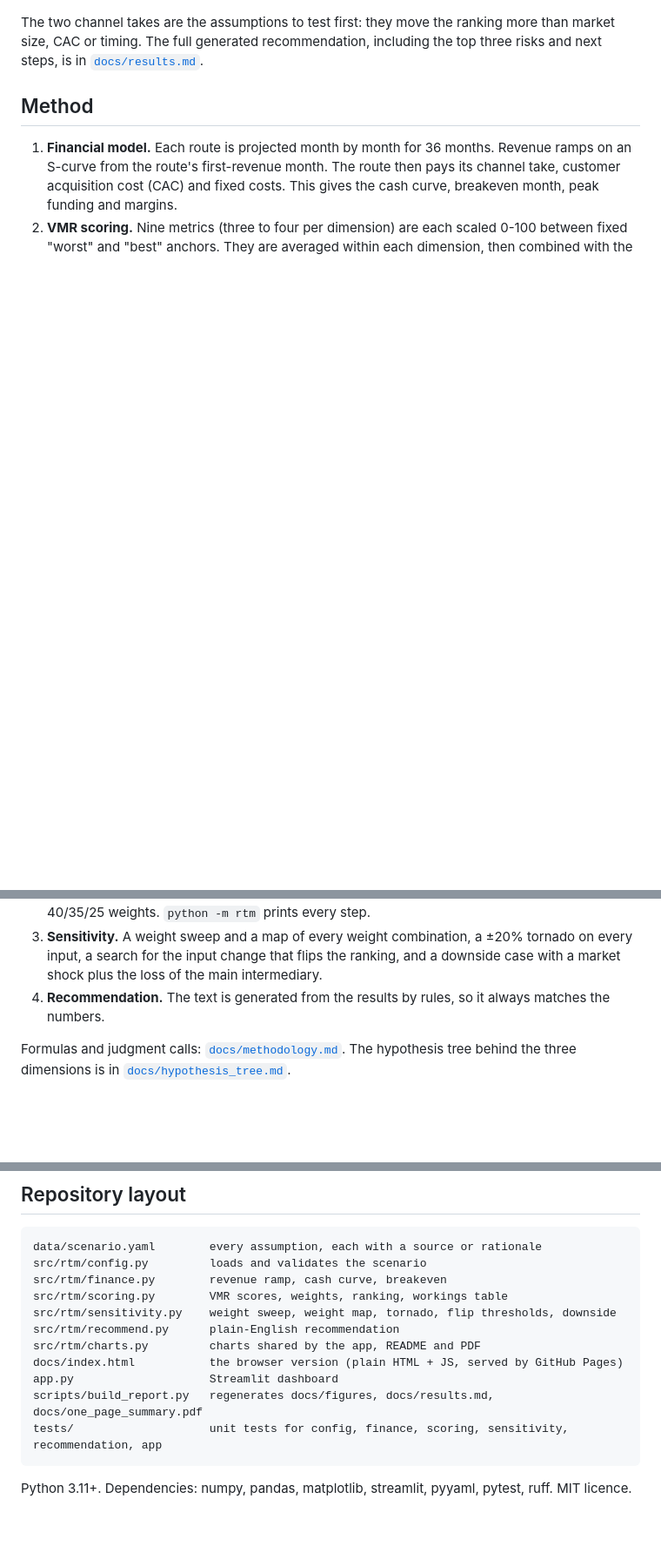
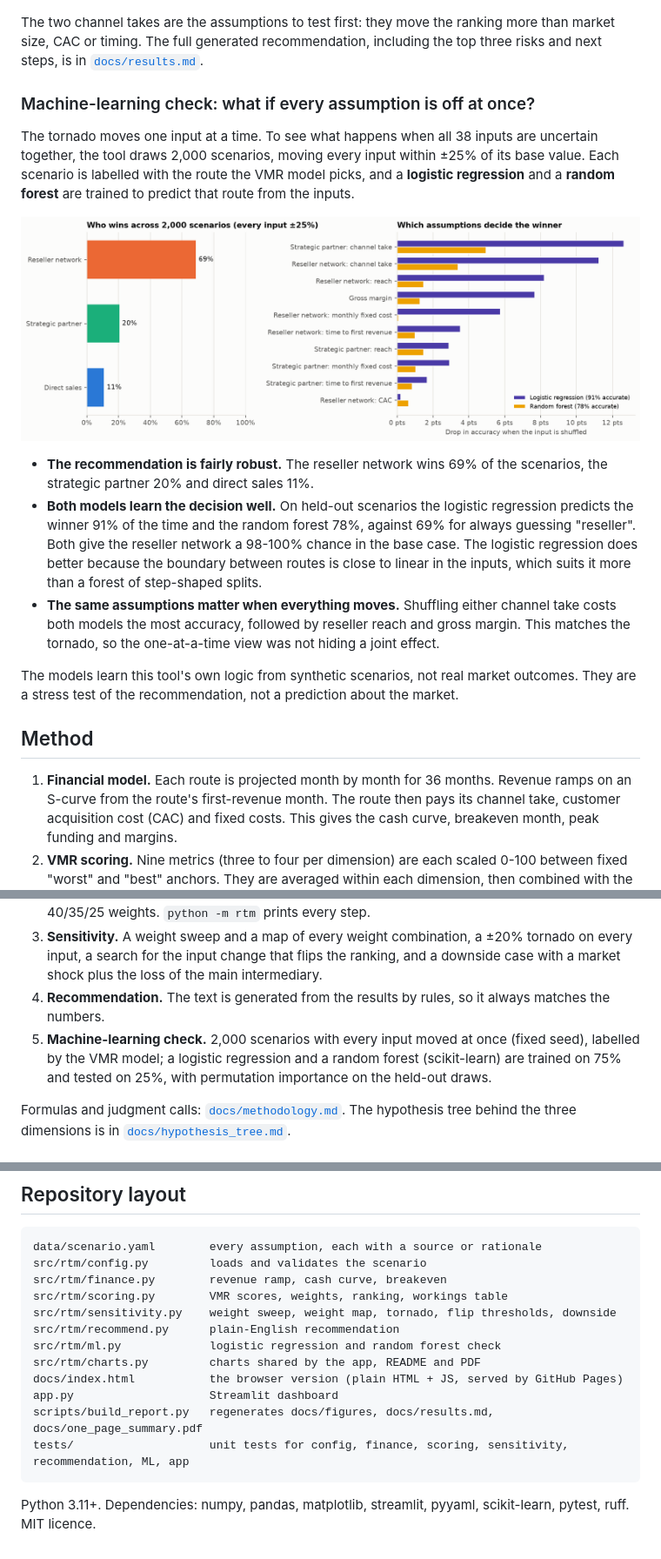
Before and after one commit to mannankhanduja-max/route-to-market-tool, a Markdown page: README.md, 3 parts joined by grey strips. Shown at 87% size. Drawn GitHub-style; pictures changed too: docs/figures/ml_check.png (added); blank space fills up the shorter version.

````diff
--- a/README.md
+++ b/README.md
@@ -48,12 +48,25 @@ Weights: Velocity 40%, Margin 35%, Robustness 25%. Scores are 0-100.
 
 The two channel takes are the assumptions to test first: they move the ranking more than market size, CAC or timing. The full generated recommendation, including the top three risks and next steps, is in [`docs/results.md`](docs/results.md).
 
+### Machine-learning check: what if every assumption is off at once?
+
+The tornado moves one input at a time. To see what happens when all 38 inputs are uncertain together, the tool draws 2,000 scenarios, moving every input within ±25% of its base value. Each scenario is labelled with the route the VMR model picks, and a **logistic regression** and a **random forest** are trained to predict that route from the inputs.
+
+![Machine-learning check](docs/figures/ml_check.png)
+
+- **The recommendation is fairly robust.** The reseller network wins 69% of the scenarios, the strategic partner 20% and direct sales 11%.
+- **Both models learn the decision well.** On held-out scenarios the logistic regression predicts the winner 91% of the time and the random forest 78%, against 69% for always guessing "reseller". Both give the reseller network a 98-100% chance in the base case. The logistic regression does better because the boundary between routes is close to linear in the inputs, which suits it more than a forest of step-shaped splits.
+- **The same assumptions matter when everything moves.** Shuffling either channel take costs both models the most accuracy, followed by reseller reach and gross margin. This matches the tornado, so the one-at-a-time view was not hiding a joint effect.
+
+The models learn this tool's own logic from synthetic scenarios, not real market outcomes. They are a stress test of the recommendation, not a prediction about the market.
+
 ## Method
 
 1. **Financial model.** Each route is projected month by month for 36 months. Revenue ramps on an S-curve from the route's first-revenue month. The route then pays its channel take, customer acquisition cost (CAC) and fixed costs. This gives the cash curve, breakeven month, peak funding and margins.
 2. **VMR scoring.** Nine metrics (three to four per dimension) are each scaled 0-100 between fixed "worst" and "best" anchors. They are averaged within each dimension, then combined with the 40/35/25 weights. `python -m rtm` prints every step.
 3. **Sensitivity.** A weight sweep and a map of every weight combination, a ±20% tornado on every input, a search for the input change that flips the ranking, and a downside case with a market shock plus the loss of the main intermediary.
 4. **Recommendation.** The text is generated from the results by rules, so it always matches the numbers.
+5. **Machine-learning check.** 2,000 scenarios with every input moved at once (fixed seed), labelled by the VMR model; a logistic regression and a random forest (scikit-learn) are trained on 75% and tested on 25%, with permutation importance on the held-out draws.
 
 Formulas and judgment calls: [`docs/methodology.md`](docs/methodology.md). The hypothesis tree behind the three dimensions is in [`docs/hypothesis_tree.md`](docs/hypothesis_tree.md).
 
@@ -84,11 +97,12 @@ src/rtm/finance.py        revenue ramp, cash curve, breakeven
 src/rtm/scoring.py        VMR scores, weights, ranking, workings table
 src/rtm/sensitivity.py    weight sweep, weight map, tornado, flip thresholds, downside
 src/rtm/recommend.py      plain-English recommendation
+src/rtm/ml.py             logistic regression and random forest check
 src/rtm/charts.py         charts shared by the app, README and PDF
 docs/index.html           the browser version (plain HTML + JS, served by GitHub Pages)
 app.py                    Streamlit dashboard
 scripts/build_report.py   regenerates docs/figures, docs/results.md, docs/one_page_summary.pdf
-tests/                    unit tests for config, finance, scoring, sensitivity, recommendation, app
+tests/                    unit tests for config, finance, scoring, sensitivity, recommendation, ML, app
 ```
 
-Python 3.11+. Dependencies: numpy, pandas, matplotlib, streamlit, pyyaml, pytest, ruff. MIT licence.
+Python 3.11+. Dependencies: numpy, pandas, matplotlib, streamlit, pyyaml, scikit-learn, pytest, ruff. MIT licence.
````
Also changed, not shown: docs/methodology.md (+30 -1 lines), docs/results.md (+30 -0 lines), 11 other files.
